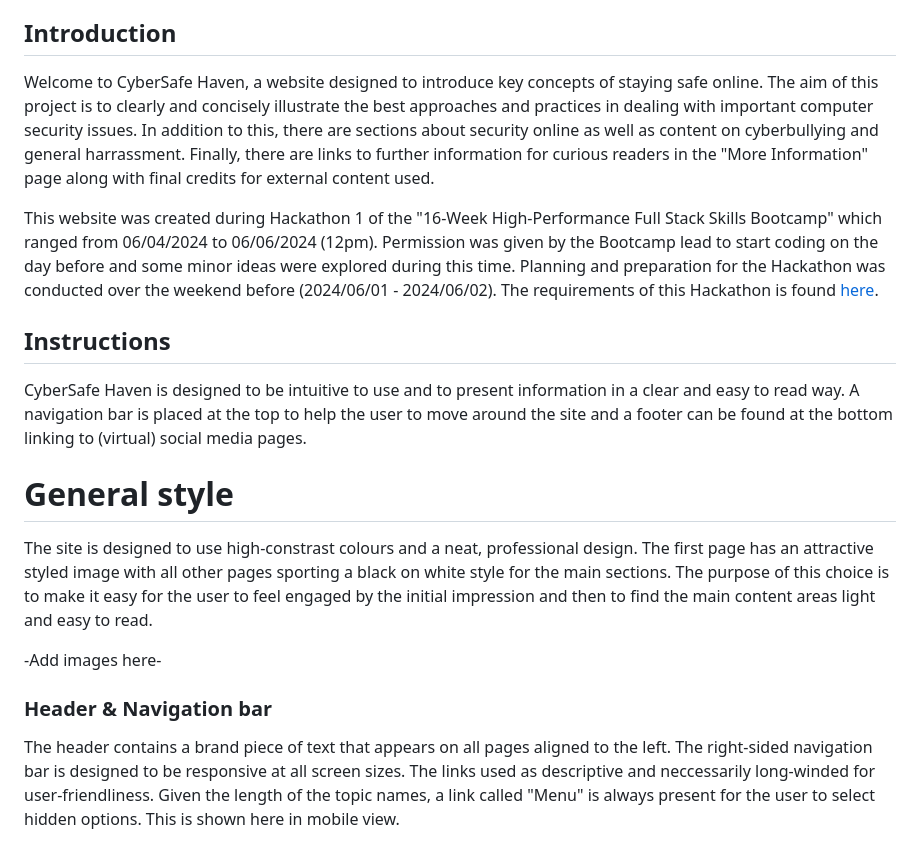
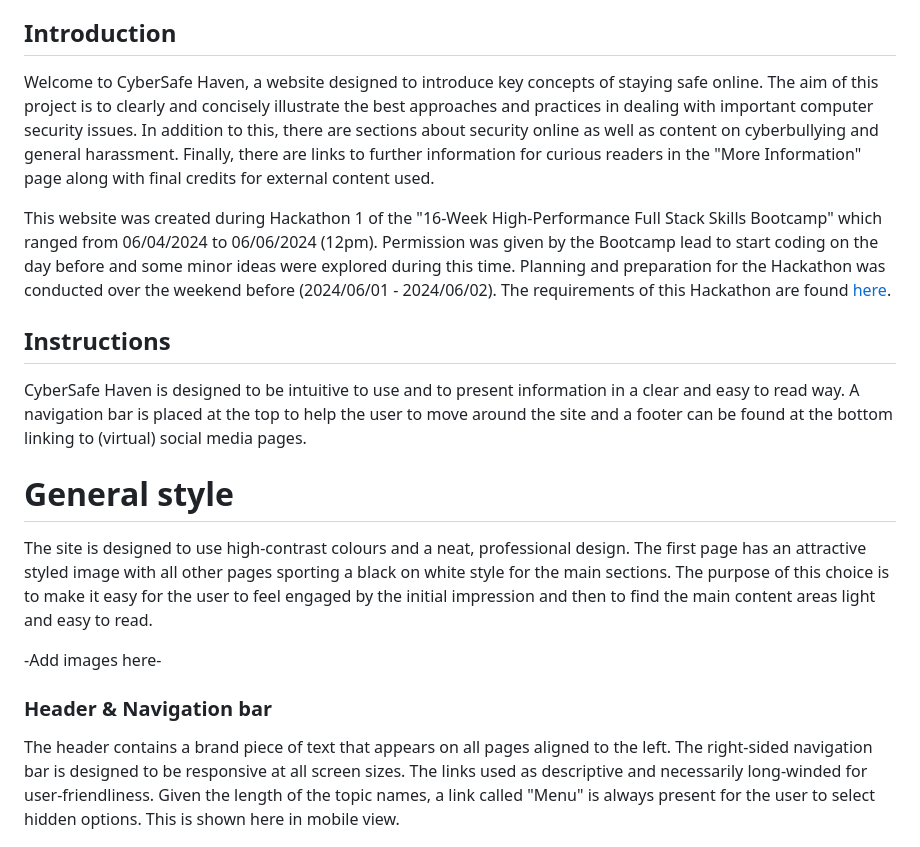
Before and after one commit to CyberArchitect777/hackathon1-hackstreetboys-staying-safe-online, a Markdown page: README.md, the part around the change printed below. Drawn GitHub-style.

```diff
--- a/README.md
+++ b/README.md
@@ -17,9 +17,9 @@
 <a id="introduction"></a>
 ## Introduction
 
-Welcome to CyberSafe Haven, a website designed to introduce key concepts of staying safe online. The aim of this project is to clearly and concisely illustrate the best approaches and practices in dealing with important computer security issues. In addition to this, there are sections about security online as well as content on cyberbullying and general harrassment. Finally, there are links to further information for curious readers in the "More Information" page along with final credits for external content used.
+Welcome to CyberSafe Haven, a website designed to introduce key concepts of staying safe online. The aim of this project is to clearly and concisely illustrate the best approaches and practices in dealing with important computer security issues. In addition to this, there are sections about security online as well as content on cyberbullying and general harassment. Finally, there are links to further information for curious readers in the "More Information" page along with final credits for external content used.
 
-This website was created during Hackathon 1 of the "16-Week High-Performance Full Stack Skills Bootcamp" which ranged from 06/04/2024 to 06/06/2024 (12pm). Permission was given by the Bootcamp lead to start coding on the day before and some minor ideas were explored during this time. Planning and preparation for the Hackathon was conducted over the weekend before (2024/06/01 - 2024/06/02). The requirements of this Hackathon is found [here](/assets/docs/hackathon-1-requirements.pdf).
+This website was created during Hackathon 1 of the "16-Week High-Performance Full Stack Skills Bootcamp" which ranged from 06/04/2024 to 06/06/2024 (12pm). Permission was given by the Bootcamp lead to start coding on the day before and some minor ideas were explored during this time. Planning and preparation for the Hackathon was conducted over the weekend before (2024/06/01 - 2024/06/02). The requirements of this Hackathon are found [here](/assets/docs/hackathon-1-requirements.pdf).
 
 <a id="instructions"></a>
 ## Instructions
@@ -28,13 +28,13 @@ CyberSafe Haven is designed to be intuitive to use and to present information in
 
 # General style
 
-The site is designed to use high-constrast colours and a neat, professional design. The first page has an attractive styled image with all other pages sporting a black on white style for the main sections. The purpose of this choice is to make it easy for the user to feel engaged by the initial impression and then to find the main content areas light and easy to read.
+The site is designed to use high-contrast colours and a neat, professional design. The first page has an attractive styled image with all other pages sporting a black on white style for the main sections. The purpose of this choice is to make it easy for the user to feel engaged by the initial impression and then to find the main content areas light and easy to read.
 
 -Add images here-
 
 ### Header & Navigation bar
 
-The header contains a brand piece of text that appears on all pages aligned to the left. The right-sided navigation bar is designed to be responsive at all screen sizes. The links used as descriptive and neccessarily long-winded for user-friendliness. Given the length of the topic names, a link called "Menu" is always present for the user to select hidden options. This is shown here in mobile view.
+The header contains a brand piece of text that appears on all pages aligned to the left. The right-sided navigation bar is designed to be responsive at all screen sizes. The links used as descriptive and necessarily long-winded for user-friendliness. Given the length of the topic names, a link called "Menu" is always present for the user to select hidden options. This is shown here in mobile view.
 
 ![Navigation bar in mobile view](/assets/images/navbar-mobile.png "Navigation bar in mobile view")
 
```
Also changed, not shown: other parts of README.md (+9 -9 lines).
